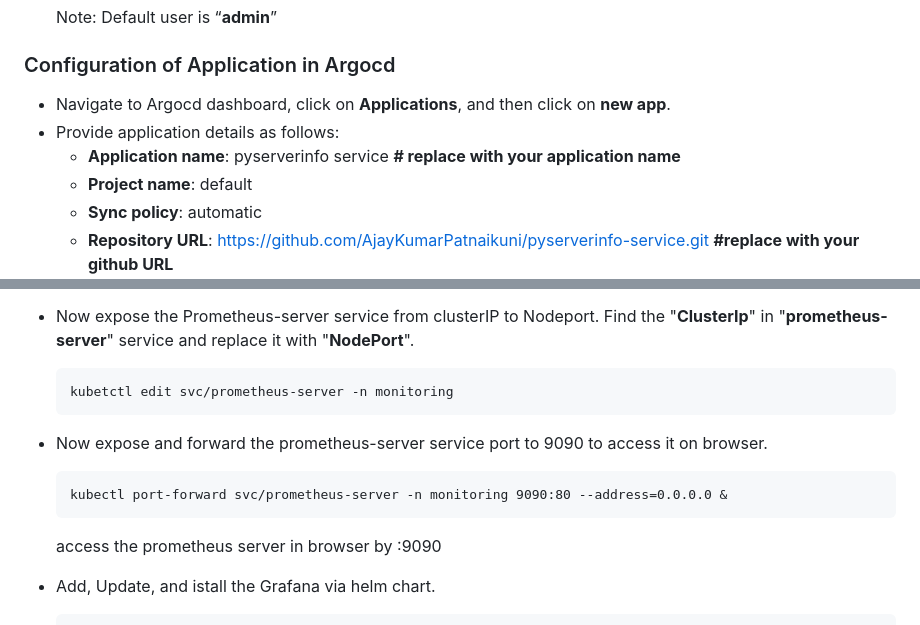
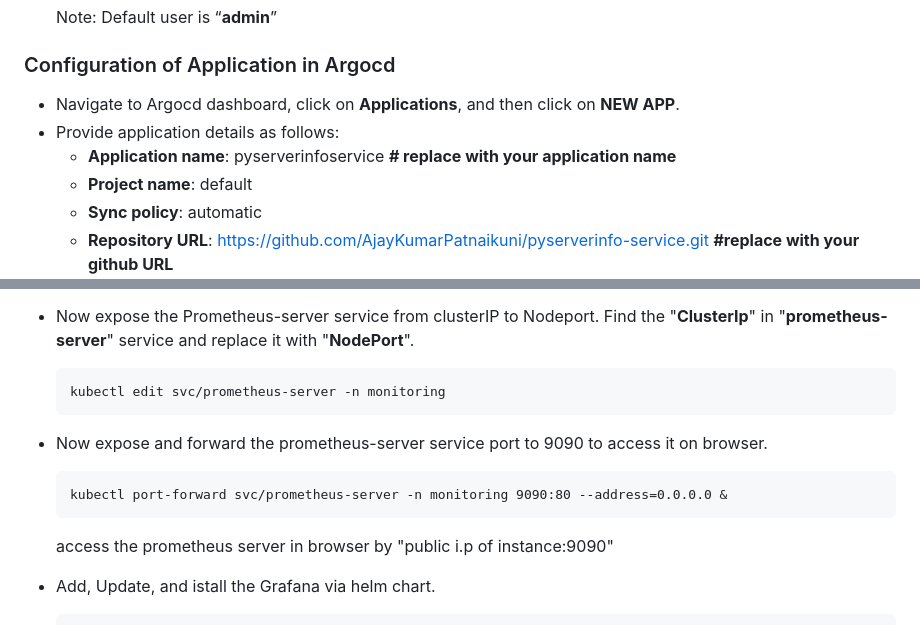
Before and after one commit to AjayKumarPatnaikuni/pyserverinfo-service, a Markdown page: installations/README.md, 2 parts joined by grey strips. GitHub-like rendering.

````diff
--- a/installations/README.md
+++ b/installations/README.md
@@ -111,9 +111,9 @@ Ref: https://kind.sigs.k8s.io/docs/user/configuration/
   Note: Default user is “**admin**”
 
 ### Configuration of Application in Argocd
-- Navigate to Argocd dashboard, click on **Applications**, and then click on **new app**.
+- Navigate to Argocd dashboard, click on **Applications**, and then click on **NEW APP**.
 - Provide application details as follows:
-  - **Application name**: pyserverinfo service   **# replace with your application name**
+  - **Application name**: pyserverinfoservice   **# replace with your application name**
   - **Project name**: default
   - **Sync policy**: automatic
   - **Repository URL**: https://github.com/AjayKumarPatnaikuni/pyserverinfo-service.git    **#replace with your github URL**
@@ -143,13 +143,13 @@ Ref: https://kind.sigs.k8s.io/docs/user/configuration/
   ```
 - Now expose the Prometheus-server service from clusterIP to Nodeport. Find the "**ClusterIp**" in "**prometheus-server**" service and replace it with "**NodePort**".
   ```
-  kubetctl edit svc/prometheus-server -n monitoring
+  kubectl edit svc/prometheus-server -n monitoring
   ```
 - Now expose and forward the prometheus-server service port to 9090 to access it on browser.
   ```
   kubectl port-forward svc/prometheus-server -n monitoring 9090:80 --address=0.0.0.0 &
   ```
-  access the prometheus server in browser by <public i.p of instance>:9090
+  access the prometheus server in browser by "public i.p of instance:9090"
 
 - Add, Update, and istall the Grafana via helm chart.
   ```
````
Also changed, not shown: other parts of installations/README.md (+1 -1 lines).
